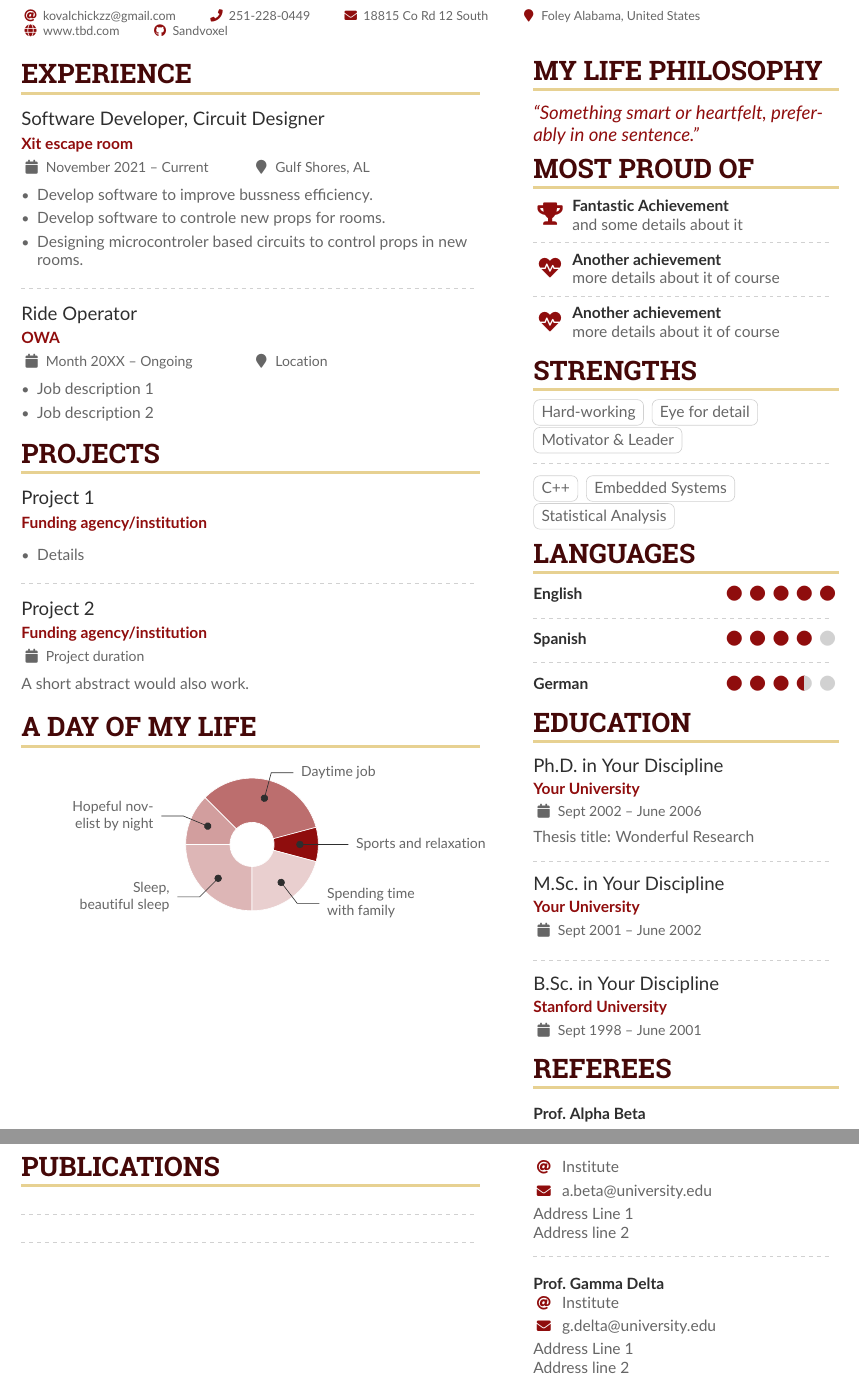
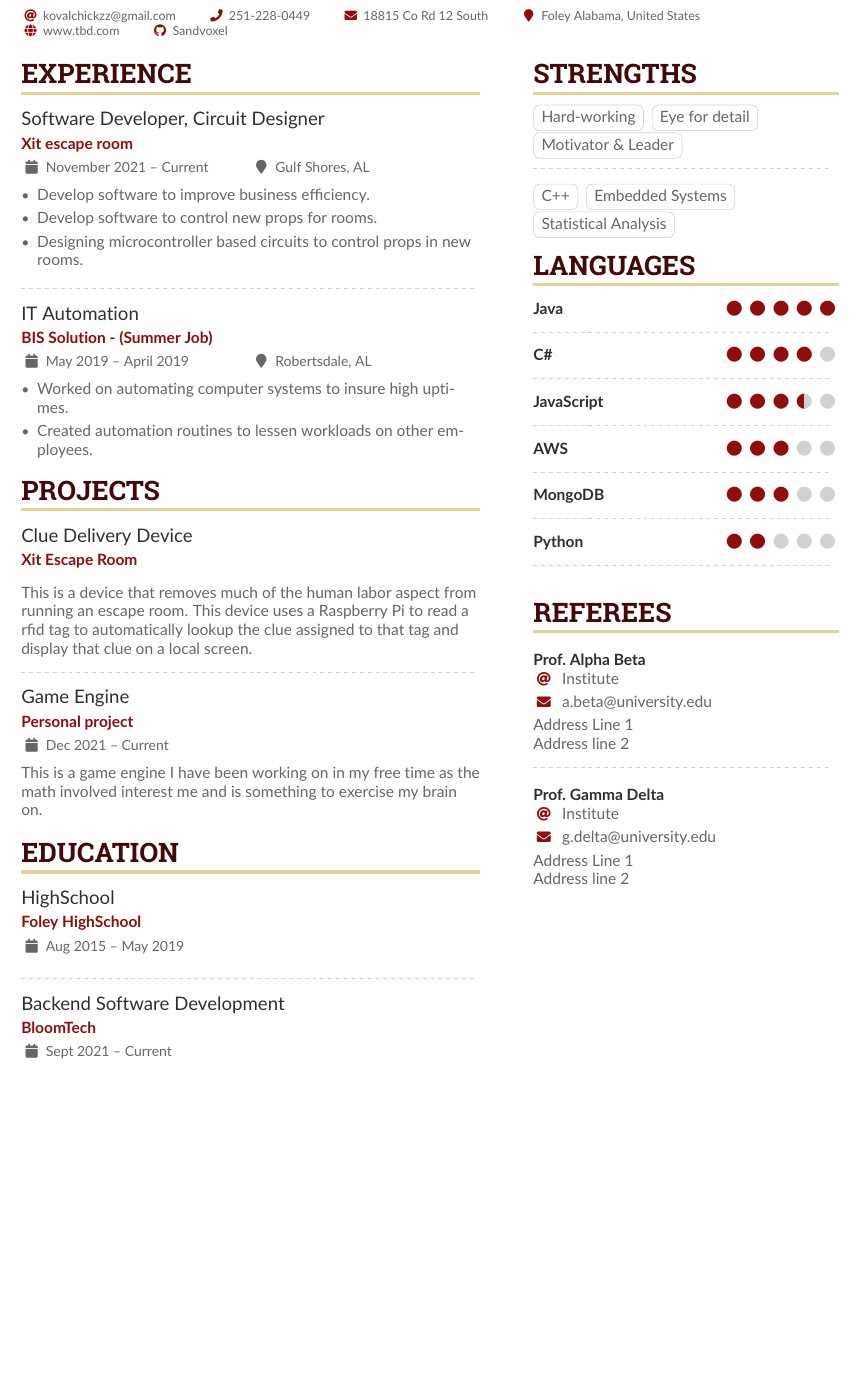
Before and after one commit to Sandvoxel/MyCV, a LaTeX CV (CV.tex): two parts of pages 1 and 2 of 2 before the commit and part of the page after it, the two joined at a grey line, cut so that both start at the same text, the shorter picture padded with empty space. Compiled offline with pdfLaTeX.

Commit message:
Worked on my CV

```diff
--- a/CV.tex
+++ b/CV.tex
@@ -76,8 +76,6 @@
 %% for your publication list
 % \input{pubs-num.cfg}
 
-%% sample.bib contains your publications
-\addbibresource{sample.bib}
 
 \begin{document}
 \name{Kyle Kovalchick}
@@ -131,85 +129,46 @@
 
 \cvevent{Software Developer, Circuit Designer}{Xit escape room}{November 2021 -- Current}{Gulf Shores, AL}
 \begin{itemize}
-\item Develop software to improve bussness efficiency.
-\item Develop software to controle new props for rooms.
-\item Designing microcontroler based circuits to control props in new rooms.
+\item Develop software to improve business efficiency.
+\item Develop software to control new props for rooms.
+\item Designing microcontroller based circuits to control props in new rooms.
 \end{itemize}
 
 \divider
 
-\cvevent{Ride Operator}{OWA}{Month 20XX -- Ongoing}{Location}
+\cvevent{IT Automation}{BIS Solution - (Summer Job)}{May 2019 -- April 2019}{Robertsdale, AL}
 \begin{itemize}
-\item Job description 1
-\item Job description 2
+\item Worked on automating computer systems to insure high uptimes.
+\item Created automation routines to lessen workloads on other employees.
 \end{itemize}
 
 \cvsection{Projects}
 
-\cvevent{Project 1}{Funding agency/institution}{}{}
-\begin{itemize}
-\item Details
-\end{itemize}
+\cvevent{Clue Delivery Device}{Xit Escape Room}{}{}
+This is a device that removes much of the human labor aspect from running an escape room.
+This device uses a Raspberry Pi to read a rfid tag to automatically lookup the clue assigned
+to that tag and display that clue on a local screen.
 
 \divider
 
-\cvevent{Project 2}{Funding agency/institution}{Project duration}{}
-A short abstract would also work.
+\cvevent{Game Engine}{Personal project}{Dec 2021 -- Current}{}
+This is a game engine I have been working on in my free time as the math involved interest me and
+is something to exercise my brain on.
 
 \medskip
 
-\cvsection{A Day of My Life}
+\cvsection{Education}
 
-% Adapted from @Jake's answer from http://tex.stackexchange.com/a/82729/226
-% \wheelchart{outer radius}{inner radius}{
-% comma-separated list of value/text width/color/detail}
-\wheelchart{1.5cm}{0.5cm}{%
-  6/8em/accent!30/{Sleep,\\beautiful sleep},
-  3/8em/accent!40/Hopeful novelist by night,
-  8/8em/accent!60/Daytime job,
-  2/10em/accent/Sports and relaxation,
-  5/6em/accent!20/Spending time with family
-}
-
-% use ONLY \newpage if you want to force a page break for
-% ONLY the current column
-\newpage
-
-\cvsection{Publications}
-
-\nocite{*}
-
-\printbibliography[heading=pubtype,title={\printinfo{\faBook}{Books}},type=book]
+\cvevent{HighSchool}{Foley HighSchool}{Aug 2015 -- May 2019}{}
 
 \divider
 
-\printbibliography[heading=pubtype,title={\printinfo{\faFile*[regular]}{Journal Articles}},type=article]
+\cvevent{Backend Software Development}{BloomTech}{Sept 2021 -- Current}{}
 
-\divider
-
-\printbibliography[heading=pubtype,title={\printinfo{\faUsers}{Conference Proceedings}},type=inproceedings]
 
 %% Switch to the right column. This will now automatically move to the second
 %% page if the content is too long.
 \switchcolumn
-
-\cvsection{My Life Philosophy}
-
-\begin{quote}
-``Something smart or heartfelt, preferably in one sentence.''
-\end{quote}
-
-\cvsection{Most Proud of}
-
-\cvachievement{\faTrophy}{Fantastic Achievement}{and some details about it}
-
-\divider
-
-\cvachievement{\faHeartbeat}{Another achievement}{more details about it of course}
-
-\divider
-
-\cvachievement{\faHeartbeat}{Another achievement}{more details about it of course}
 
 \cvsection{Strengths}
 
@@ -225,31 +184,30 @@ A short abstract would also work.
 
 \cvsection{Languages}
 
-\cvskill{English}{5}
+\cvskill{Java}{5}
 \divider
 
-\cvskill{Spanish}{4}
+\cvskill{C\#}{4}
 \divider
 
-\cvskill{German}{3.5} %% Supports X.5 values.
+\cvskill{JavaScript}{3.5}
+\divider
+
+\cvskill{AWS}{3}
+\divider
+
+\cvskill{MongoDB}{3}
+\divider
+
+\cvskill{Python}{2}
+\divider
+
 
 %% Yeah I didn't spend too much time making all the
 %% spacing consistent... sorry. Use \smallskip, \medskip,
 %% \bigskip, \vspace etc to make adjustments.
 \medskip
 
-\cvsection{Education}
-
-\cvevent{Ph.D.\ in Your Discipline}{Your University}{Sept 2002 -- June 2006}{}
-Thesis title: Wonderful Research
-
-\divider
-
-\cvevent{M.Sc.\ in Your Discipline}{Your University}{Sept 2001 -- June 2002}{}
-
-\divider
-
-\cvevent{B.Sc.\ in Your Discipline}{Stanford University}{Sept 1998 -- June 2001}{}
 
 % \divider
 
```
Also changed, not shown: CV.pdf, 1 other file.
